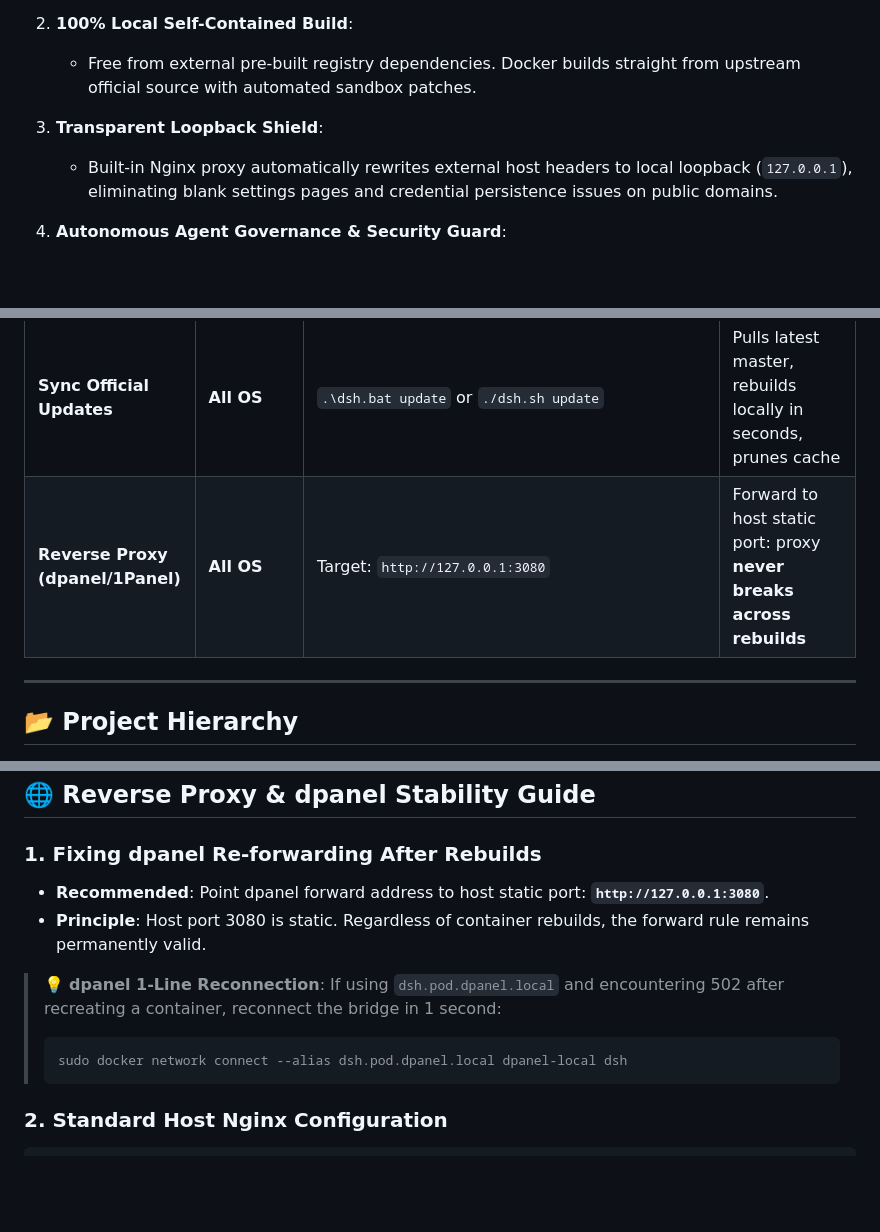
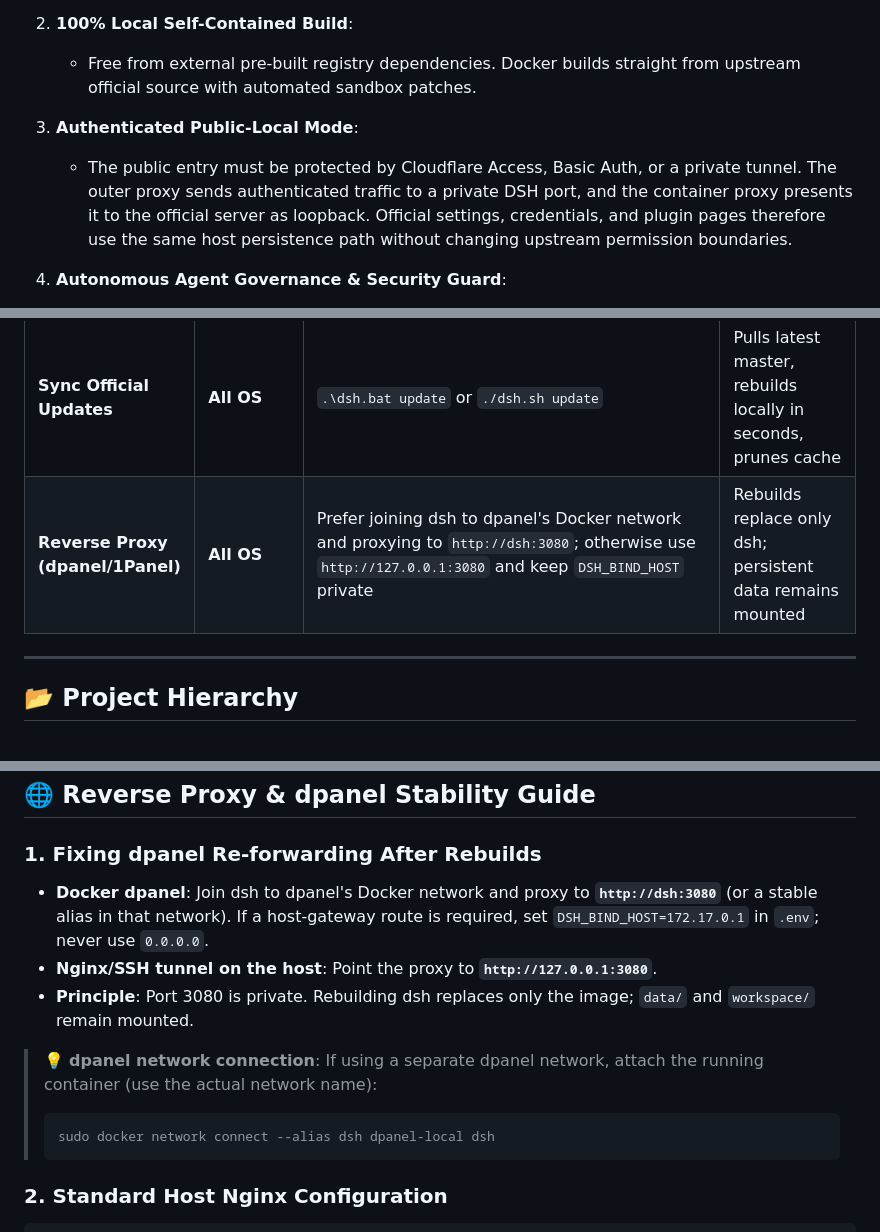
Before and after one commit to univers629/dsh-docker, a Markdown page: README.en.md, 3 parts joined by grey strips. Drawn GitHub-style; blank space fills up the shorter version.

````diff
--- a/README.en.md
+++ b/README.en.md
@@ -71,8 +71,8 @@ This project delivers a solid, zero-friction, production-grade deployment runtim
    - All user assets and toolchains live strictly under `./data` (environment/sessions/configs/MCP/subagents) and `./workspace` (project code). Host backup and migration only require archiving these two directories.
 2. **100% Local Self-Contained Build**:
    - Free from external pre-built registry dependencies. Docker builds straight from upstream official source with automated sandbox patches.
-3. **Transparent Loopback Shield**:
-   - Built-in Nginx proxy automatically rewrites external host headers to local loopback (`127.0.0.1`), eliminating blank settings pages and credential persistence issues on public domains.
+3. **Authenticated Public-Local Mode**:
+   - The public entry must be protected by Cloudflare Access, Basic Auth, or a private tunnel. The outer proxy sends authenticated traffic to a private DSH port, and the container proxy presents it to the official server as loopback. Official settings, credentials, and plugin pages therefore use the same host persistence path without changing upstream permission boundaries.
 4. **Autonomous Agent Governance & Security Guard**:
    - Container startup automatically corrects mount volume permissions (running securely as `node` via `gosu`), guards `.credentials.yaml` (`600`) and SSH key permissions, preinstalls `procps` (`pkill`/`pgrep`), and whitelists `/data` in all sandboxes.
 
@@ -119,7 +119,7 @@ graph TD
 | **Daily Management** | **Windows** | Double-click **`dsh.bat`** or `.\dsh.bat [start\|stop\|logs]` | Unified management CLI |
 | **Daily Management** | **Linux / macOS** | `./dsh.sh [start\|stop\|logs\|status]` | Unified management CLI |
 | **Sync Official Updates** | **All OS** | `.\dsh.bat update` or `./dsh.sh update` | Pulls latest master, rebuilds locally in seconds, prunes cache |
-| **Reverse Proxy (dpanel/1Panel)** | **All OS** | Target: `http://127.0.0.1:3080` | Forward to host static port: proxy **never breaks across rebuilds** |
+| **Reverse Proxy (dpanel/1Panel)** | **All OS** | Prefer joining dsh to dpanel's Docker network and proxying to `http://dsh:3080`; otherwise use `http://127.0.0.1:3080` and keep `DSH_BIND_HOST` private | Rebuilds replace only dsh; persistent data remains mounted |
 
 ---
 
@@ -229,12 +231,13 @@ The container includes preconfigured `PATH`: `$HOME/.local/bin` and `$HOME/.npm-
 ## 🌐 Reverse Proxy & dpanel Stability Guide
 
 ### 1. Fixing dpanel Re-forwarding After Rebuilds
-- **Recommended**: Point dpanel forward address to host static port: **`http://127.0.0.1:3080`**.
-- **Principle**: Host port 3080 is static. Regardless of container rebuilds, the forward rule remains permanently valid.
+- **Docker dpanel**: Join dsh to dpanel's Docker network and proxy to **`http://dsh:3080`** (or a stable alias in that network). If a host-gateway route is required, set `DSH_BIND_HOST=172.17.0.1` in `.env`; never use `0.0.0.0`.
+- **Nginx/SSH tunnel on the host**: Point the proxy to **`http://127.0.0.1:3080`**.
+- **Principle**: Port 3080 is private. Rebuilding dsh replaces only the image; `data/` and `workspace/` remain mounted.
 
-> 💡 **dpanel 1-Line Reconnection**: If using `dsh.pod.dpanel.local` and encountering 502 after recreating a container, reconnect the bridge in 1 second:
+> 💡 **dpanel network connection**: If using a separate dpanel network, attach the running container (use the actual network name):
 > ```bash
-> sudo docker network connect --alias dsh.pod.dpanel.local dpanel-local dsh
+> sudo docker network connect --alias dsh dpanel-local dsh
 > ```
 
 ### 2. Standard Host Nginx Configuration
````
Also changed, not shown: other parts of README.en.md (+22 -18 lines), README.md (+29 -30 lines).
